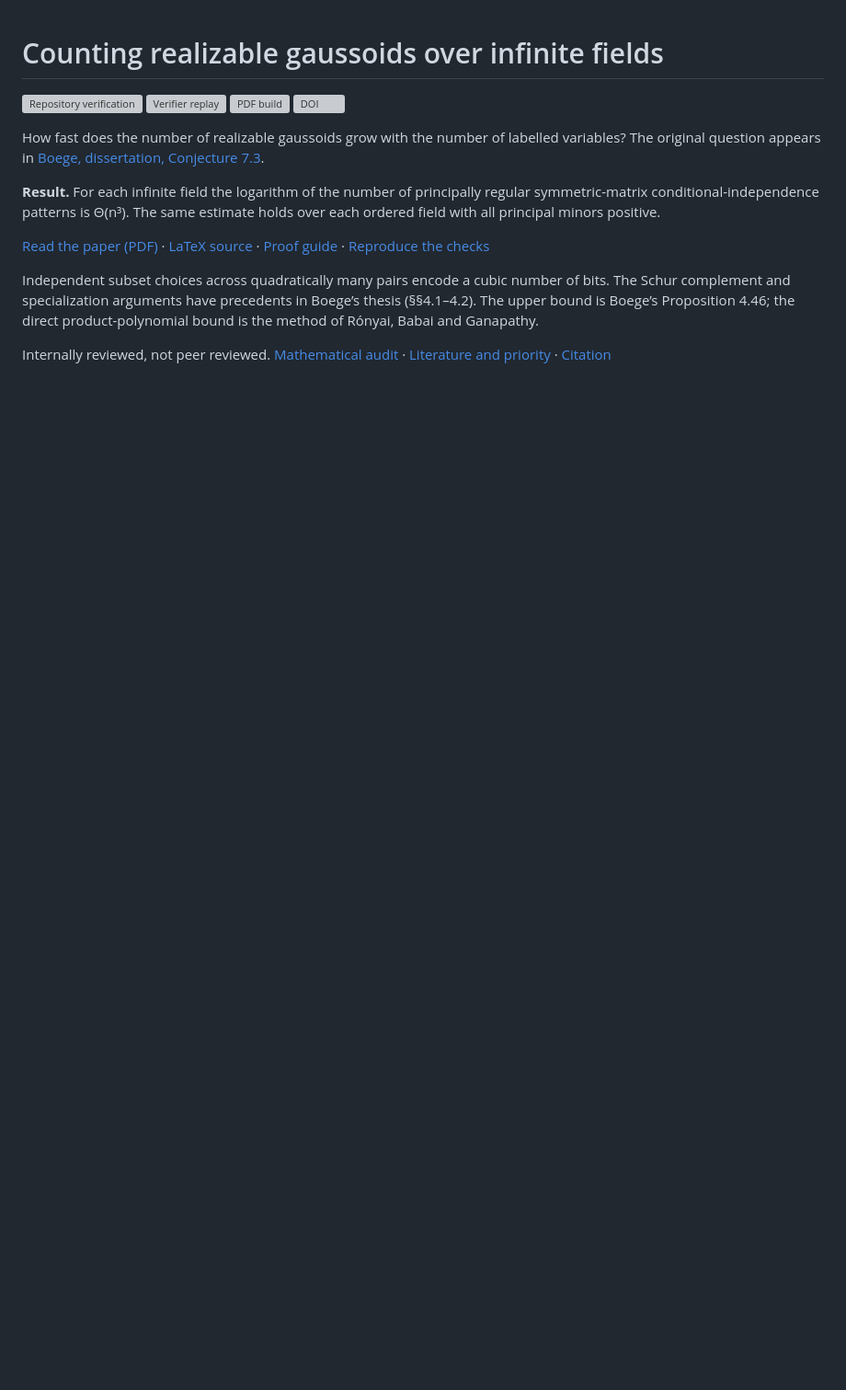
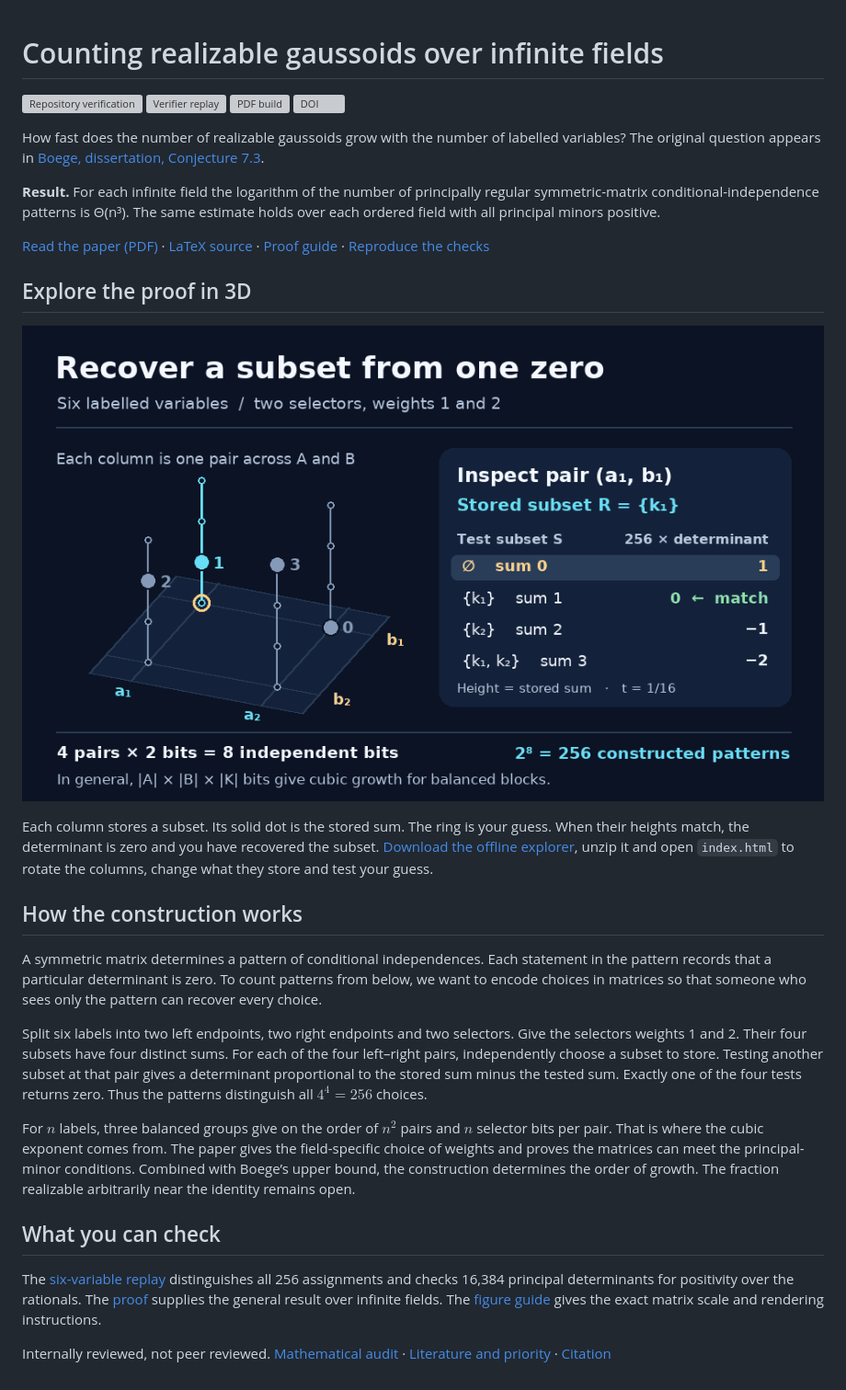
Before and after one commit to DannyExperiments/realizable-gaussoids-cubic-growth, a Markdown page: README.md, the part around the change. Shown at 92% size. GitHub-like rendering; pictures changed too: visualization/subset-encoding.gif (added); blank space fills up the shorter version; grey boxes are pictures that could not be loaded.

Commit message:
Add an illustrated proof guide and a rotating offline explorer

```diff
--- a/README.md
+++ b/README.md
@@ -9,6 +9,22 @@ How fast does the number of realizable gaussoids grow with the number of labelle
 
 [Read the paper (PDF)](paper/manuscript.pdf) · [LaTeX source](paper/manuscript.tex) · [Proof guide](proof/PROBLEM_AND_PROOF.md) · [Reproduce the checks](REPRODUCIBILITY.md)
 
-Independent subset choices across quadratically many pairs encode a cubic number of bits. The Schur complement and specialization arguments have precedents in Boege’s thesis (§§4.1–4.2). The upper bound is Boege’s Proposition 4.46; the direct product-polynomial bound is the method of Rónyai, Babai and Ganapathy.
+## Explore the proof in 3D
+
+[![Four independent pair columns encode subsets of two selectors. For the selected pair, exactly one conditioning set makes the determinant zero.](visualization/subset-encoding.gif)](https://github.com/DannyExperiments/realizable-gaussoids-cubic-growth/raw/refs/heads/main/visualization/subset-encoding-explorer.zip)
+
+Each column stores a subset. Its solid dot is the stored sum. The ring is your guess. When their heights match, the determinant is zero and you have recovered the subset. [Download the offline explorer](https://github.com/DannyExperiments/realizable-gaussoids-cubic-growth/raw/refs/heads/main/visualization/subset-encoding-explorer.zip), unzip it and open `index.html` to rotate the columns, change what they store and test your guess.
+
+## How the construction works
+
+A symmetric matrix determines a pattern of conditional independences. Each statement in the pattern records that a particular determinant is zero. To count patterns from below, we want to encode choices in matrices so that someone who sees only the pattern can recover every choice.
+
+Split six labels into two left endpoints, two right endpoints and two selectors. Give the selectors weights 1 and 2. Their four subsets have four distinct sums. For each of the four left–right pairs, independently choose a subset to store. Testing another subset at that pair gives a determinant proportional to the stored sum minus the tested sum. Exactly one of the four tests returns zero. Thus the patterns distinguish all $4^4=256$ choices.
+
+For $n$ labels, three balanced groups give on the order of $n^2$ pairs and $n$ selector bits per pair. That is where the cubic exponent comes from. The paper gives the field-specific choice of weights and proves the matrices can meet the principal-minor conditions. Combined with Boege’s upper bound, the construction determines the order of growth. The fraction realizable arbitrarily near the identity remains open.
+
+## What you can check
+
+The [six-variable replay](verification/src/replay.py) distinguishes all 256 assignments and checks 16,384 principal determinants for positivity over the rationals. The [proof](paper/manuscript.pdf) supplies the general result over infinite fields. The [figure guide](visualization/README.md) gives the exact matrix scale and rendering instructions.
 
 Internally reviewed, not peer reviewed. [Mathematical audit](audits/public_safe_reports/MATHEMATICAL_AUDIT.md) · [Literature and priority](audits/public_safe_reports/LITERATURE_AUDIT.md) · [Citation](CITATION.cff)
```
Also changed, not shown: MANIFEST.md (+5 -0 lines), visualization/README.md (added, +22 -0 lines), 4 other files.
